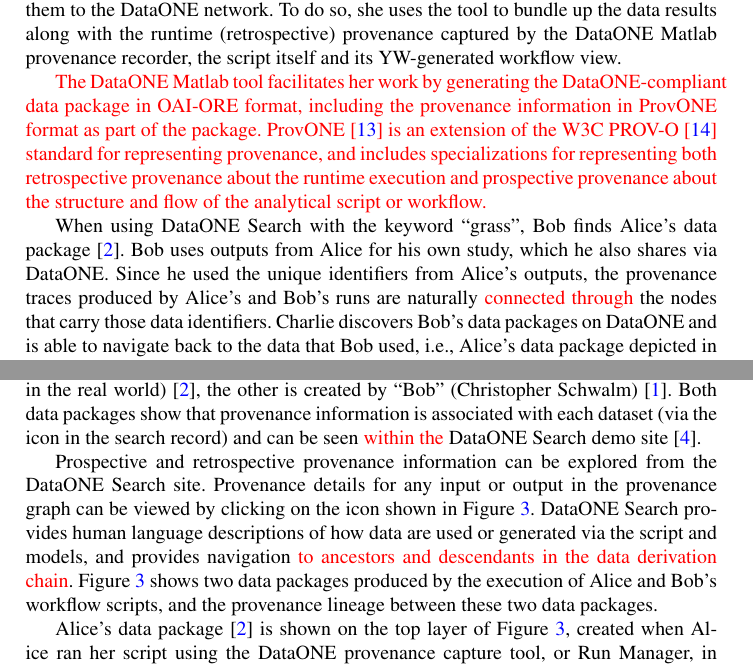
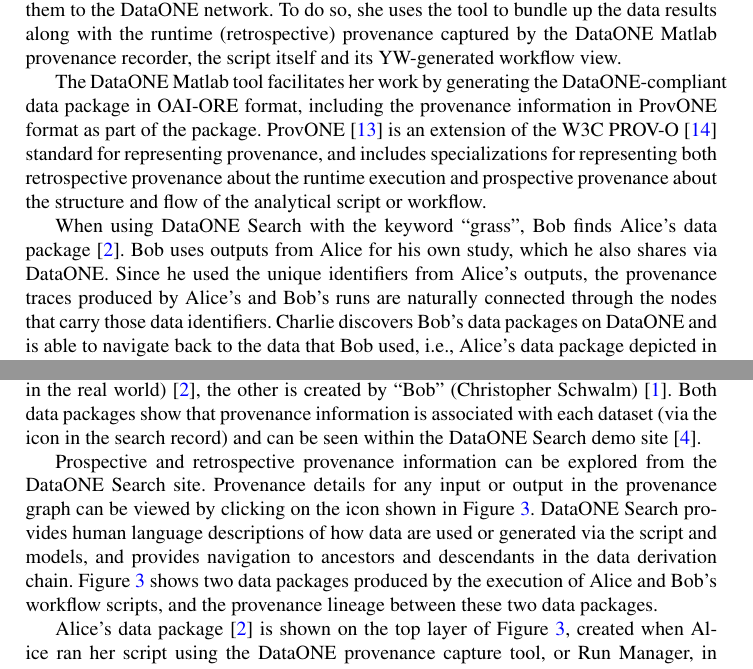
Before and after one commit to DataONEorg/provweek2016-demo, a LaTeX thesis (dataone-demo-latex-version/dataone-prov-demo.tex): two parts of pages 3 and 4 of 6, joined at a grey line, cut so that both start at the same text. Compiled offline with pdfLaTeX.

Commit message:
Merge Chris's changes and remove color highlights.

```diff
--- a/dataone-demo-latex-version/dataone-prov-demo.tex
+++ b/dataone-demo-latex-version/dataone-prov-demo.tex
@@ -146,10 +146,10 @@
 
 In Figure~\ref{fig0}, Alice has developed a script for producing Carbon3/Carbon4 soil maps.  She uses the YesWorkflow (YW) tool to mark-up the script and expose the underlying workflow view (i.e., prospective provenance) that is inherent in her soil mapping code. Alice then runs her script using the \emph{Run Manager} (the DataONE provenance capture tool) in Matlab. After a couple of runs, Alice is happy with the results and publishes them to the DataONE network. To do so, she uses the tool to bundle up the data results along with the runtime (retrospective) provenance captured by the DataONE Matlab provenance recorder, the script itself and its YW-generated workflow view.
 
-\textcolor{red}{The DataONE Matlab tool facilitates her work by generating the DataONE-compliant data package in OAI-ORE format, including the provenance information in ProvONE format as part of the package. ProvONE~\cite{provone} is an extension of the W3C PROV-O~\cite{prov-o} standard for representing provenance, and includes specializations for representing both retrospective provenance about the runtime execution and prospective provenance about the structure and flow of the analytical script or workflow.}
+The DataONE Matlab tool facilitates her work by generating the DataONE-compliant data package in OAI-ORE format, including the provenance information in ProvONE format as part of the package. ProvONE~\cite{provone} is an extension of the W3C PROV-O~\cite{prov-o} standard for representing provenance, and includes specializations for representing both retrospective provenance about the runtime execution and prospective provenance about the structure and flow of the analytical script or workflow.
 
 
-When using DataONE Search with the keyword ``grass'', Bob finds Alice's data package \cite{yaxing}. Bob uses outputs from Alice for his own study, which he also shares via DataONE. Since he used the unique identifiers from Alice's outputs, the provenance traces produced by Alice's and Bob's runs are naturally \textcolor{red}{connected through} the nodes that carry those data identifiers. Charlie discovers Bob's data packages on DataONE and is able to navigate back to the data that Bob used, i.e., Alice's data package depicted in Figure~\ref{fig2}~\cite{Katz,data-trajectories}.
+When using DataONE Search with the keyword ``grass'', Bob finds Alice's data package \cite{yaxing}. Bob uses outputs from Alice for his own study, which he also shares via DataONE. Since he used the unique identifiers from Alice's outputs, the provenance traces produced by Alice's and Bob's runs are naturally connected through the nodes that carry those data identifiers. Charlie discovers Bob's data packages on DataONE and is able to navigate back to the data that Bob used, i.e., Alice's data package depicted in Figure~\ref{fig2}~\cite{Katz,data-trajectories}.
 
 
 \subsection{User Bob's view: Local Run Manager View}
@@ -162,7 +162,7 @@
 
 \subsection{User Charlie's View: DataONE Search Website}
 
-When Charlie searches the keyword ``grass'' in the DataONE Search, two data packages are found and shown in Figure~\ref{fig1}. One data package is created by ``Alice'' (Yaxing Wei in the real world) \cite{yaxing}, the other is created by ``Bob'' (Christopher Schwalm) \cite{christopher}. Both data packages show that provenance information is associated with each dataset (via the icon in the search record) and can be seen \textcolor{red}{within the} DataONE Search demo site \cite{dataone-demo}.
+When Charlie searches the keyword ``grass'' in the DataONE Search, two data packages are found and shown in Figure~\ref{fig1}. One data package is created by ``Alice'' (Yaxing Wei in the real world) \cite{yaxing}, the other is created by ``Bob'' (Christopher Schwalm) \cite{christopher}. Both data packages show that provenance information is associated with each dataset (via the icon in the search record) and can be seen within the DataONE Search demo site \cite{dataone-demo}.
 
 \begin{figure}[t]
 \centering
@@ -171,9 +171,9 @@
 \label{fig1}
 \end{figure}
 
-Prospective and retrospective provenance information can be explored from the DataONE Search site. Provenance details for any input or output in the provenance graph can be viewed by clicking on the icon shown in Figure~\ref{fig2}. DataONE Search provides human language descriptions of how data are used or generated via the script and models, and provides navigation \textcolor{red}{to ancestors and descendants in the data derivation chain}. Figure~\ref{fig2} shows two data packages produced by the execution of Alice and Bob's workflow scripts, and the provenance lineage between these two data packages.
+Prospective and retrospective provenance information can be explored from the DataONE Search site. Provenance details for any input or output in the provenance graph can be viewed by clicking on the icon shown in Figure~\ref{fig2}. DataONE Search provides human language descriptions of how data are used or generated via the script and models, and provides navigation to ancestors and descendants in the data derivation chain. Figure~\ref{fig2} shows two data packages produced by the execution of Alice and Bob's workflow scripts, and the provenance lineage between these two data packages.
 
-Alice's data package \cite{yaxing} is shown on the top layer of Figure~\ref{fig2}, created when Alice ran her script using the DataONE provenance capture tool, or Run Manager, in Matlab. Her script (C3\_C4\_map\_present\_with\_comments.m) takes twenty-five input files and produces six outputs, which are shown on the left side and right side of Alice's data package in Figure~\ref{fig2}, respectively. The bottom three outputs in Alice's data package are the NetCDF data files that represent three different world map grids of percentage of grass types (C3 grass fraction, C4 grass fraction, and total grass fraction). In addition, a model graph is displayed at the intermediate layer \textcolor{red}{that was generated by the YesWorkflow tool}\cite{yesworkflow}. Alice's used embedded YesWorkflow annotations to document her script. These annotations declare step by step how data are used and derived in the script.
+Alice's data package \cite{yaxing} is shown on the top layer of Figure~\ref{fig2}, created when Alice ran her script using the DataONE provenance capture tool, or Run Manager, in Matlab. Her script (C3\_C4\_map\_present\_with\_comments.m) takes twenty-five input files and produces six outputs, which are shown on the left side and right side of Alice's data package in Figure~\ref{fig2}, respectively. The bottom three outputs in Alice's data package are the NetCDF data files that represent three different world map grids of percentage of grass types (C3 grass fraction, C4 grass fraction, and total grass fraction). In addition, a model graph is displayed at the intermediate layer that was generated by the YesWorkflow tool~\cite{yesworkflow}. Alice's used embedded YesWorkflow annotations to document her script. These annotations declare step by step how data are used and derived in the script.
 
 
 Bob's data package \cite{christopher} created by DataONE provenance tool (Run Manager) is displayed at the bottom layer. When Bob browses Alice's data package on the DataONE Search site, he decides to use three NetCDF output data produced by Alice's work in his Grassland Water Use Efficiency Analysis script (GrasslandWUE.m). From the provenance information associated with Bob's data package in Figure~\ref{fig2}, we see that it takes eight inputs, and produces two visualizations. By viewing the details for each input, we can see that three of them are the outputs produced by Alice's data package.
```
Also changed, not shown: dataone-demo-latex-version/dataone-prov-demo.pdf, dataone-demo-latex-version/dataone-prov-demo.tex (4 more changed lines), 2 other files.
